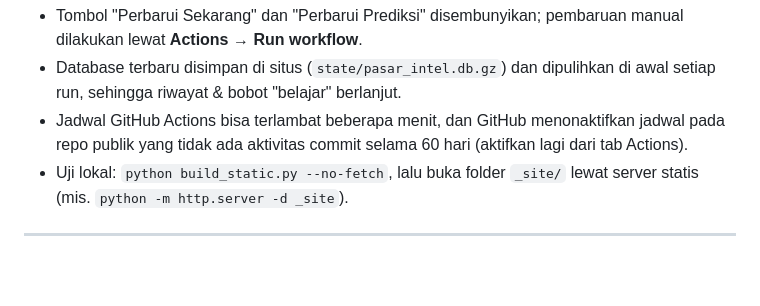
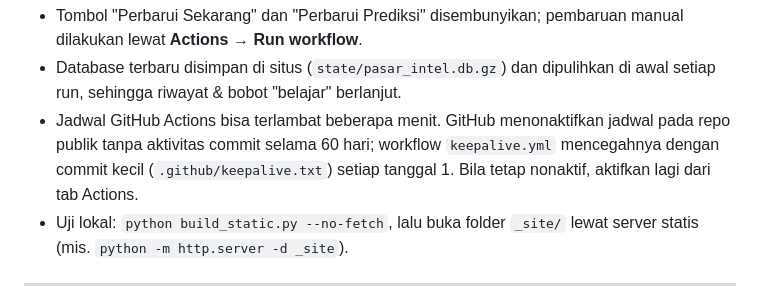
Before and after one commit to askar-cmd/ihsg-intel, a Markdown page: README.md, the part around the change. GitHub-like rendering; blank space fills up the shorter version.

```diff
--- a/README.md
+++ b/README.md
@@ -102,9 +102,10 @@ Catatan mode GitHub Pages:
   manual dilakukan lewat **Actions → Run workflow**.
 - Database terbaru disimpan di situs (`state/pasar_intel.db.gz`) dan dipulihkan
   di awal setiap run, sehingga riwayat & bobot "belajar" berlanjut.
-- Jadwal GitHub Actions bisa terlambat beberapa menit, dan GitHub menonaktifkan
-  jadwal pada repo publik yang tidak ada aktivitas commit selama 60 hari
-  (aktifkan lagi dari tab Actions).
+- Jadwal GitHub Actions bisa terlambat beberapa menit. GitHub menonaktifkan
+  jadwal pada repo publik tanpa aktivitas commit selama 60 hari; workflow
+  `keepalive.yml` mencegahnya dengan commit kecil (`.github/keepalive.txt`)
+  setiap tanggal 1. Bila tetap nonaktif, aktifkan lagi dari tab Actions.
 - Uji lokal: `python build_static.py --no-fetch`, lalu buka folder `_site/`
   lewat server statis (mis. `python -m http.server -d _site`).
 
```
